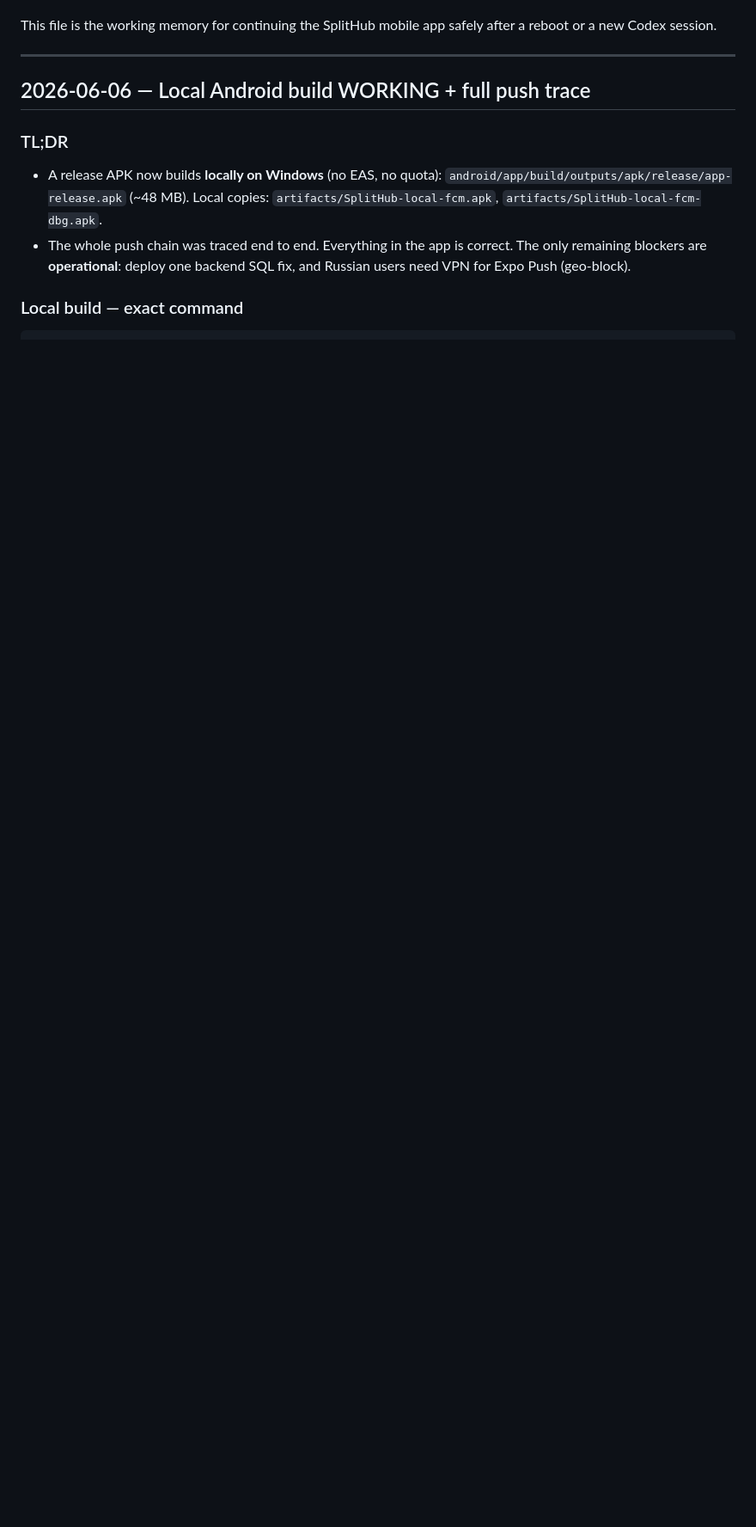
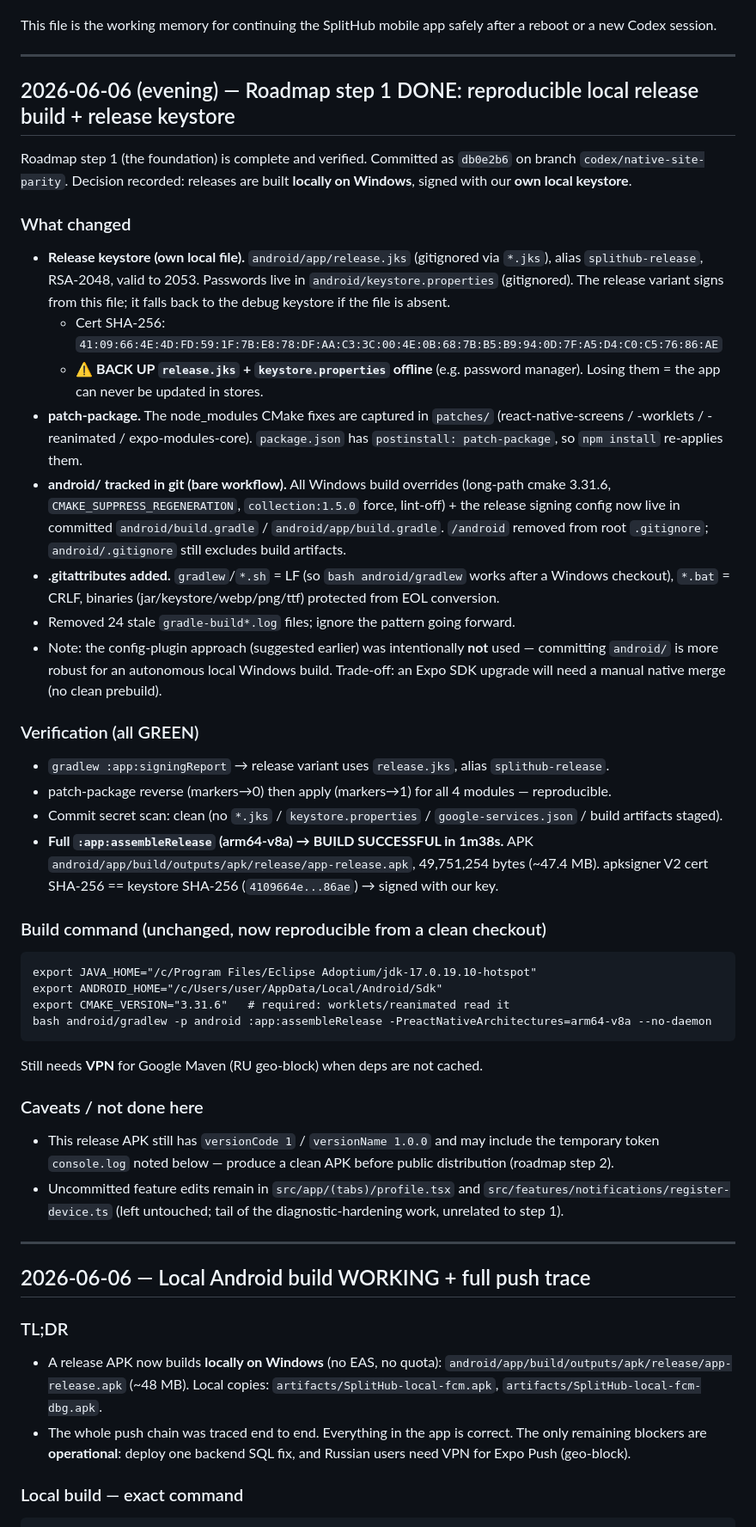
Before and after one commit to flycited2-dotcom/splithub_mobile_app, a Markdown page: docs/mobile-handoff-memory.md, the part around one of its changes. Shown at 86% size. Drawn GitHub-style; blank space fills up the shorter version.

Commit message:
docs: record roadmap step 1 done (reproducible release build + keystore)
Co-Authored-By: Claude Opus 4.8 <noreply@anthropic.com>

````diff
--- a/docs/mobile-handoff-memory.md
+++ b/docs/mobile-handoff-memory.md
@@ -4,5 +4,62 @@ Updated: 2026-06-06 17:45 +03:00
 
 This file is the working memory for continuing the SplitHub mobile app safely after a reboot or a new Codex session.
+
+---
+
+## 2026-06-06 (evening) — Roadmap step 1 DONE: reproducible local release build + release keystore
+
+Roadmap step 1 (the foundation) is complete and verified. Committed as `db0e2b6`
+on branch `codex/native-site-parity`. Decision recorded: releases are built
+**locally on Windows**, signed with our **own local keystore**.
+
+### What changed
+- **Release keystore (own local file).** `android/app/release.jks` (gitignored via
+  `*.jks`), alias `splithub-release`, RSA-2048, valid to 2053. Passwords live in
+  `android/keystore.properties` (gitignored). The release variant signs from this
+  file; it falls back to the debug keystore if the file is absent.
+  - Cert SHA-256: `41:09:66:4E:4D:FD:59:1F:7B:E8:78:DF:AA:C3:3C:00:4E:0B:68:7B:B5:B9:94:0D:7F:A5:D4:C0:C5:76:86:AE`
+  - ⚠️ **BACK UP `release.jks` + `keystore.properties` offline** (e.g. password
+    manager). Losing them = the app can never be updated in stores.
+- **patch-package.** The node_modules CMake fixes are captured in `patches/`
+  (react-native-screens / -worklets / -reanimated / expo-modules-core).
+  `package.json` has `postinstall: patch-package`, so `npm install` re-applies them.
+- **android/ tracked in git (bare workflow).** All Windows build overrides
+  (long-path cmake 3.31.6, `CMAKE_SUPPRESS_REGENERATION`, `collection:1.5.0` force,
+  lint-off) + the release signing config now live in committed
+  `android/build.gradle` / `android/app/build.gradle`. `/android` removed from root
+  `.gitignore`; `android/.gitignore` still excludes build artifacts.
+- **.gitattributes added.** `gradlew`/`*.sh` = LF (so `bash android/gradlew` works
+  after a Windows checkout), `*.bat` = CRLF, binaries (jar/keystore/webp/png/ttf)
+  protected from EOL conversion.
+- Removed 24 stale `gradle-build*.log` files; ignore the pattern going forward.
+- Note: the config-plugin approach (suggested earlier) was intentionally **not**
+  used — committing `android/` is more robust for an autonomous local Windows build.
+  Trade-off: an Expo SDK upgrade will need a manual native merge (no clean prebuild).
+
+### Verification (all GREEN)
+- `gradlew :app:signingReport` → release variant uses `release.jks`, alias `splithub-release`.
+- patch-package reverse (markers→0) then apply (markers→1) for all 4 modules — reproducible.
+- Commit secret scan: clean (no `*.jks` / `keystore.properties` / `google-services.json` / build artifacts staged).
+- **Full `:app:assembleRelease` (arm64-v8a) → BUILD SUCCESSFUL in 1m38s.** APK
+  `android/app/build/outputs/apk/release/app-release.apk`, 49,751,254 bytes (~47.4 MB).
+  apksigner V2 cert SHA-256 == keystore SHA-256 (`4109664e...86ae`) → signed with our key.
+
+### Build command (unchanged, now reproducible from a clean checkout)
+```
+export JAVA_HOME="/c/Program Files/Eclipse Adoptium/jdk-17.0.19.10-hotspot"
+export ANDROID_HOME="/c/Users/user/AppData/Local/Android/Sdk"
+export CMAKE_VERSION="3.31.6"   # required: worklets/reanimated read it
+bash android/gradlew -p android :app:assembleRelease -PreactNativeArchitectures=arm64-v8a --no-daemon
+```
+Still needs **VPN** for Google Maven (RU geo-block) when deps are not cached.
+
+### Caveats / not done here
+- This release APK still has `versionCode 1` / `versionName 1.0.0` and may include
+  the temporary token `console.log` noted below — produce a clean APK before public
+  distribution (roadmap step 2).
+- Uncommitted feature edits remain in `src/app/(tabs)/profile.tsx` and
+  `src/features/notifications/register-device.ts` (left untouched; tail of the
+  diagnostic-hardening work, unrelated to step 1).
 
 ---
 
````
Also changed, not shown: other parts of docs/mobile-handoff-memory.md (+1 -1 lines), docs/roadmap-2026-06-06.md (+14 -8 lines).
